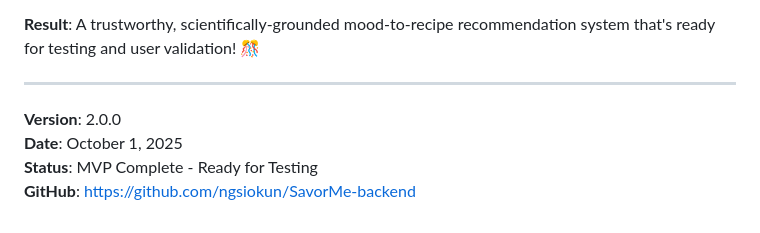
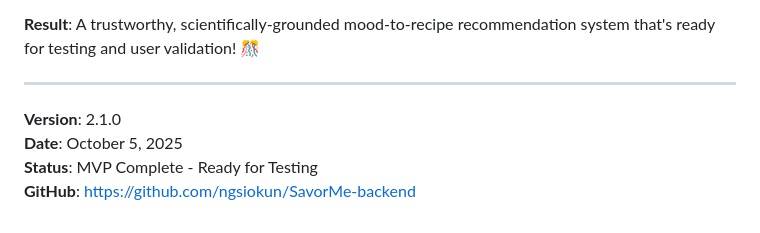
Before and after one commit to ngsiokun/SavorMeDeviceSensitive, a Markdown page: SYSTEM_DESIGN_FINAL.md, the part around the change. GitHub-like rendering.

Commit message:
Update-SYSTEM_DESIGN_FINAL-version-and-date

```diff
--- a/SYSTEM_DESIGN_FINAL.md
+++ b/SYSTEM_DESIGN_FINAL.md
@@ -326,7 +326,7 @@ All documentation is available in the repository:
 
 ---
 
-**Version**: 2.0.0
-**Date**: October 1, 2025
+**Version**: 2.1.0
+**Date**: October 5, 2025
 **Status**: MVP Complete - Ready for Testing
 **GitHub**: https://github.com/ngsiokun/SavorMe-backend
```
